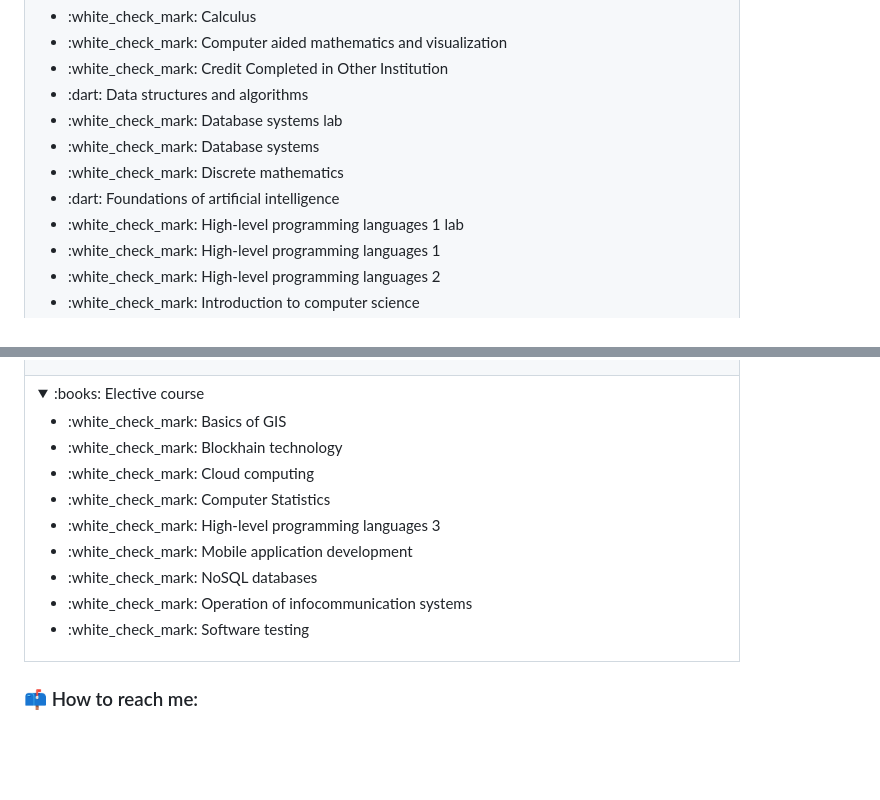
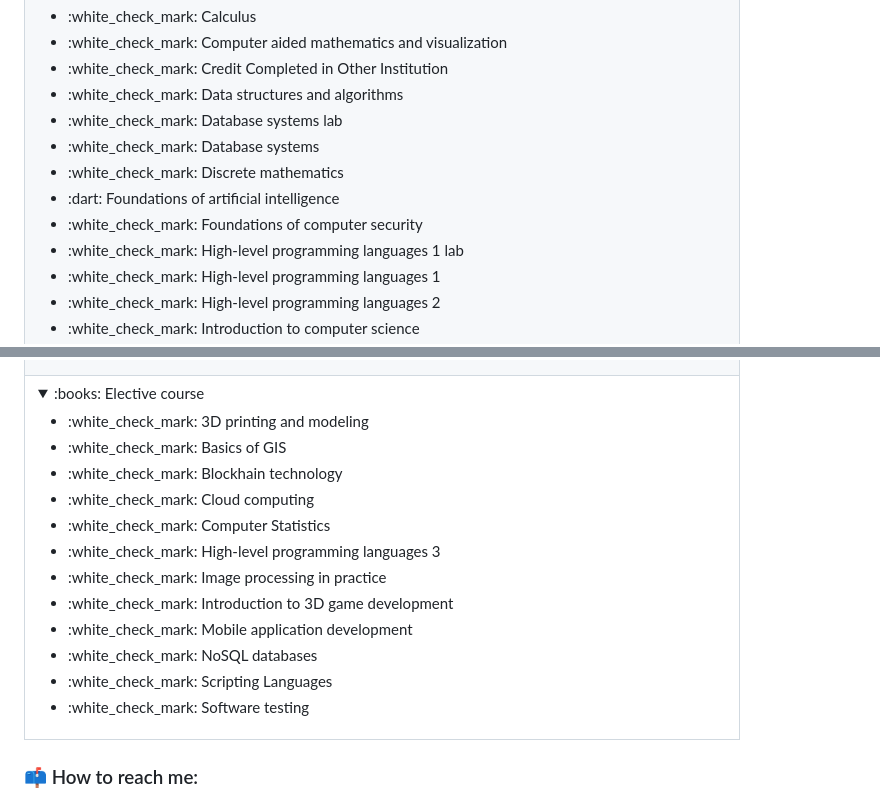
Before and after one commit to mogeko/mogeko, a Markdown page: README.md, 2 parts joined by grey strips. GitHub-like rendering; folded sections open; blank space fills up the shorter version.

```diff
--- a/README.md
+++ b/README.md
@@ -81,11 +81,12 @@ I am a student of **Debrecen University**, Hungary, majoring in **Computer Scien
             <li>:white_check_mark: Calculus</li>
             <li>:white_check_mark: Computer aided mathematics and visualization</li>
             <li>:white_check_mark: Credit Completed in Other Institution</li>
-            <li>:dart: Data structures and algorithms</li>
+            <li>:white_check_mark: Data structures and algorithms</li>
             <li>:white_check_mark: Database systems lab</li>
             <li>:white_check_mark: Database systems</li>
             <li>:white_check_mark: Discrete mathematics</li>
             <li>:dart: Foundations of artificial intelligence</li>
+            <li>:white_check_mark: Foundations of computer security</li>
             <li>:white_check_mark: High-level programming languages 1 lab</li>
             <li>:white_check_mark: High-level programming languages 1</li>
             <li>:white_check_mark: High-level programming languages 2</li>
@@ -108,14 +109,17 @@ I am a student of **Debrecen University**, Hungary, majoring in **Computer Scien
         <details>
           <summary>:books: Elective course</summary>
           <ul>
+            <li>:white_check_mark: 3D printing and modeling</li>
             <li>:white_check_mark: Basics of GIS</li>
             <li>:white_check_mark: Blockhain technology</li>
             <li>:white_check_mark: Cloud computing</li>
             <li>:white_check_mark: Computer Statistics</li>
             <li>:white_check_mark: High-level programming languages 3</li>
+            <li>:white_check_mark: Image processing in practice</li>
+            <li>:white_check_mark: Introduction to 3D game development</li>
             <li>:white_check_mark: Mobile application development</li>
             <li>:white_check_mark: NoSQL databases</li>
-            <li>:white_check_mark: Operation of infocommunication systems</li>
+            <li>:white_check_mark: Scripting Languages</li>
             <li>:white_check_mark: Software testing</li>
           </ul>
         </details>
```
